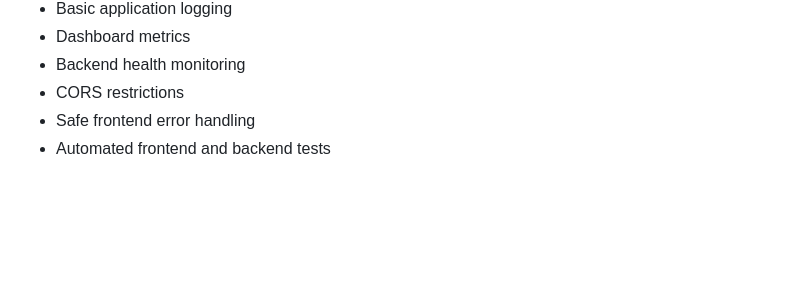
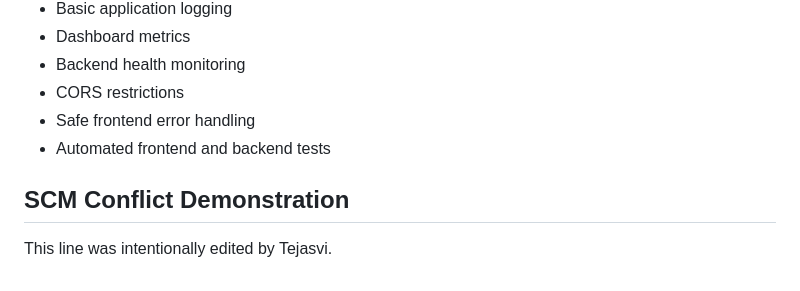
Before and after one commit to tejasvik-5/DEVOPS_PROJECT, a Markdown page: README.md, the part around the change. Rendered like a GitHub page; blank space fills up the shorter version.

Commit message:
test: create SCM conflict demonstration

```diff
--- a/README.md
+++ b/README.md
@@ -733,3 +733,6 @@ The project also provides practical experience in frontend development, backend
 - CORS restrictions
 - Safe frontend error handling
 - Automated frontend and backend tests
+
+## SCM Conflict Demonstration
+This line was intentionally edited by Tejasvi.
```
